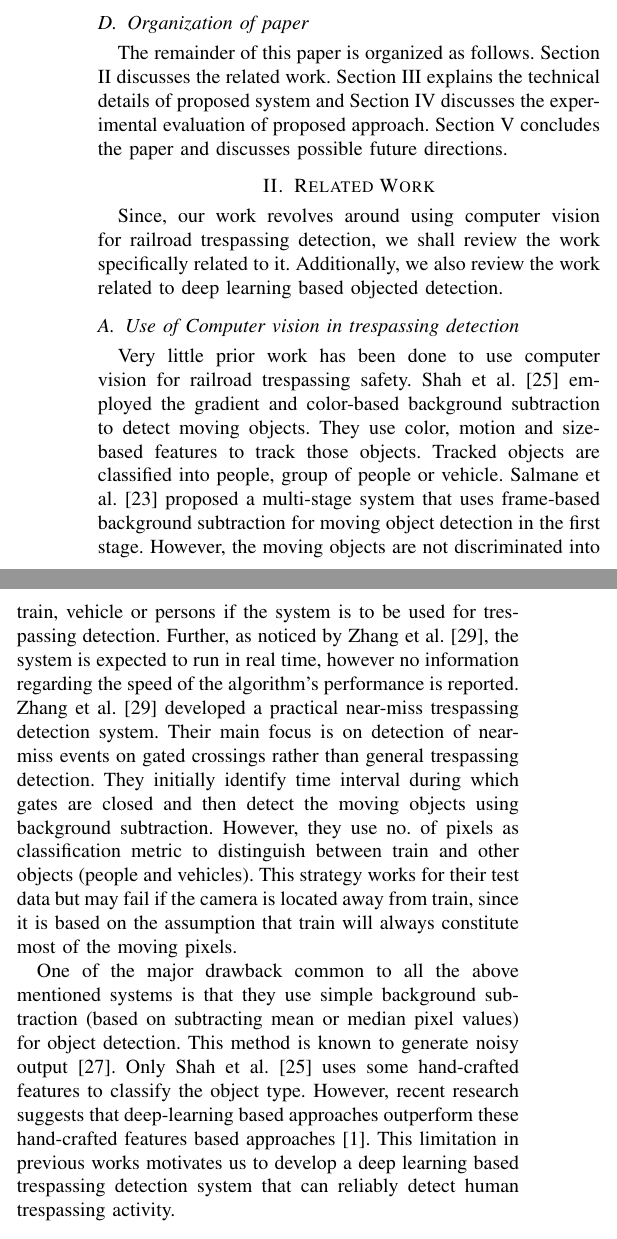
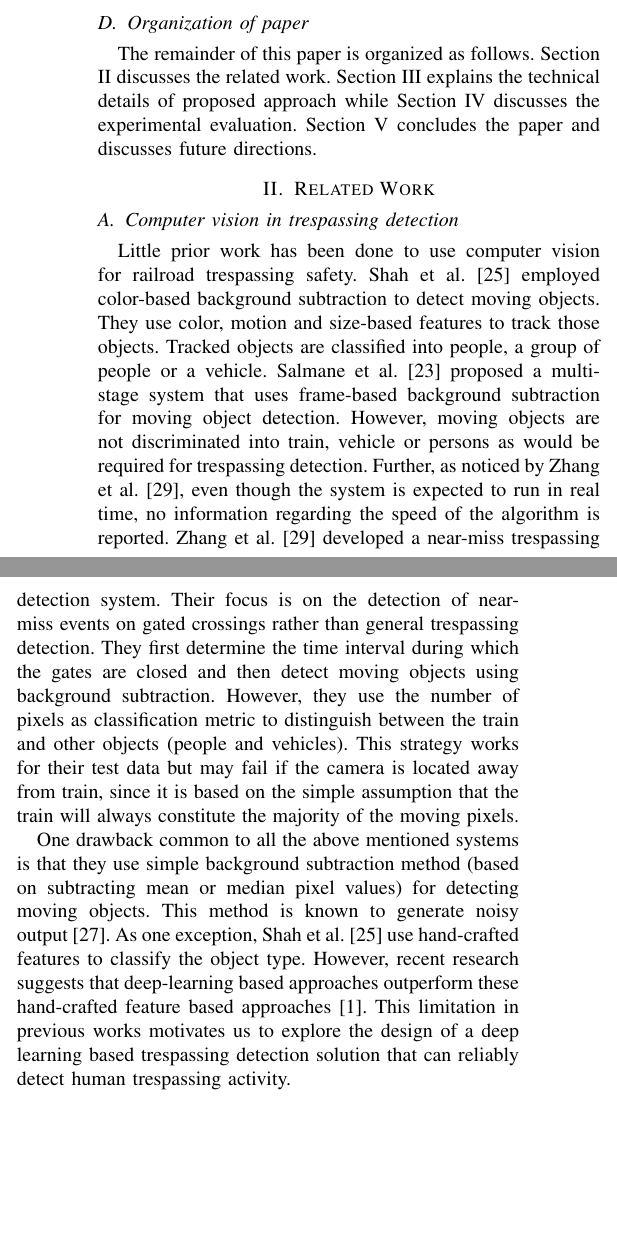
Before and after one commit to muzammil360/MS-Thesis-Paper, a LaTeX paper (main-ieee.tex, which reads introduction.tex, related-work.tex): two parts of the columns of page 2 of 9, joined at a grey line, cut so that both start at the same text, the shorter picture padded with empty space. Compiled offline with pdfLaTeX; a missing font is replaced by an installed copy or a similar font; a LaTeX package or settings file that is missing is left out.

Commit message:
addressed page 3 of elke feeddbakc

```diff
--- a/introduction.tex
+++ b/introduction.tex
@@ -26,4 +26,4 @@ Following are the key contributions of this work.
 \end{itemize}
 \subsection{Organization of paper}
 %\textbf{Organization of paper} \\
-The remainder of this paper is organized as follows.  Section \ref{sec:related-work} discusses the related work. Section \ref{sec:methodology} explains the technical details of proposed system and Section \ref{sec:exp-eval} discusses the experimental evaluation of proposed approach. Section \ref{sec:conclusion} concludes the paper and discusses possible future directions.
+The remainder of this paper is organized as follows.  Section \ref{sec:related-work} discusses the related work. Section \ref{sec:methodology} explains the technical details of proposed approach while Section \ref{sec:exp-eval} discusses the experimental evaluation. Section \ref{sec:conclusion} concludes the paper and discusses future directions.
--- a/related-work.tex
+++ b/related-work.tex
@@ -1,7 +1,7 @@
 \section{Related Work}
 \label{sec:related-work}
 % Since our work is at the cross section of railroad trespassing related safety and use of computer vision in trespassing detection, therefore we shall review the relevant work related to both.
-Since, our work revolves around using computer vision for railroad trespassing detection, we shall review the work specifically related to it. Additionally, we also review the work related to deep learning based objected detection.
+% Since, our work revolves around using computer vision for railroad trespassing detection, we shall review the work specifically related to it. Additionally, we also review the work related to deep learning based objected detection.
 
 \begin{comment}
 \subsection{Railroad trespassing related safety} Considerable efforts have been made to understand the risks associated with trespassing activity and developing strategies to reduce those risks. Caird et al.\cite{caird2002human} developed a taxonomy of human factors that contribute towards the unsafe human activity.  The taxonomy groups  common accident contributors in 6 categories: unsafe actions, individual differences, train visibility, passive signs, active warning systems and physical constraints. As opposed to Caird et al.\cite{caird2002human}, Sussman and Raslear\cite{sussman2007railroad} indicated intentional, distraction-caused or other (visibility issues or driver confusion) reasons for accidents. All of these issues require different approaches to solve the problem. However, those approaches can broadly be classified as engineering, education and enforcement-based.
@@ -13,12 +13,12 @@ Different engineering strategies used to prevent collision can be broadly classi
 
 
 
-\subsection{Use of Computer vision in trespassing detection} Very little prior work has been done to use computer vision for railroad trespassing safety. Shah et al.\cite{shah2007automated} employed the gradient and color-based background subtraction to detect moving objects. They use color, motion and size-based features to track those objects. Tracked objects are classified into people, group of people or vehicle. Salmane et al.\cite{salmane2015video} proposed a multi-stage system that uses frame-based background subtraction for moving object detection in the first stage. However, the moving objects are not discriminated into train, vehicle or persons if the system is to be used for trespassing detection. Further, as noticed by Zhang et al.\cite{zhang2018automated}, the system is expected to run in real time, however no information regarding the
-speed of the algorithm's performance is reported. Zhang et al.\cite{zhang2018automated} developed a practical near-miss trespassing detection system. Their main focus is on detection of near-miss events on gated crossings rather than general trespassing detection. They initially identify time interval during which gates are closed and then detect the moving objects using background subtraction. However, they use no. of pixels as classification metric to distinguish between train and other objects (people and vehicles). This strategy works for their test data but may fail if the camera is located away from train, since it is based on the assumption that train will always constitute most of the moving pixels.
+\subsection{Computer vision in trespassing detection}
+Little prior work has been done to use computer vision for railroad trespassing safety. Shah et al.\cite{shah2007automated} employed color-based background subtraction to detect moving objects. They use color, motion and size-based features to track those objects. Tracked objects are classified into people, a group of people or a vehicle. Salmane et al.\cite{salmane2015video} proposed a multi-stage system that uses frame-based background subtraction for moving object detection. However, moving objects are not discriminated into train, vehicle or persons as would be required for trespassing detection. Further, as noticed by Zhang et al.\cite{zhang2018automated}, even though the system is expected to run in real time, no information regarding the speed of the algorithm is reported. Zhang et al.\cite{zhang2018automated} developed a near-miss trespassing detection system. Their focus is on the detection of near-miss events on gated crossings rather than general trespassing detection. They first determine the time interval during which the gates are closed and then detect moving objects using background subtraction. However, they use the number of pixels as classification metric to distinguish between the train and other objects (people and vehicles). This strategy works for their test data but may fail if the camera is located away from train, since it is based on the simple assumption that the train will always constitute the majority of the moving pixels.
 
-One of the major drawback common to all the above mentioned systems is that they use simple background subtraction (based on subtracting mean or median pixel values) for object detection. This method is known to generate noisy output\cite{stauffer1999adaptive}. Only Shah et al.\cite{shah2007automated} uses some hand-crafted features to classify the object type. However, recent research suggests that deep-learning based approaches outperform these hand-crafted features based approaches\cite{benenson2014ten}. This limitation in previous works motivates us to develop a deep learning based trespassing detection system that can reliably detect human trespassing activity.
+One drawback common to all the above mentioned systems is that they use simple background subtraction method (based on subtracting mean or median pixel values) for detecting moving objects. This method is known to generate noisy output\cite{stauffer1999adaptive}. As one exception, Shah et al.\cite{shah2007automated} use hand-crafted features to classify the object type. However, recent research suggests that deep-learning based approaches outperform these hand-crafted feature based approaches\cite{benenson2014ten}. This limitation in previous works motivates us to explore the design of a deep learning based trespassing detection solution that can reliably detect human trespassing activity.
 
 \subsection{Deep learning based object detection}
-Since the success of Alexnet\cite{krizhevsky2012imagenet} in 2011 ILSVRC\cite{russakovsky2015imagenet} challenge, a considerable effort has been put in by the computer vision community to explore deep learning methods. Overfeat\cite{sermanet2013overfeat} was among the first attempts in improving object detection performance using deep learning. However, it was extremely slow as it considered all sliding window positions. Instead of using sliding window approach, Ross Girshick et al.\cite{girshick2014rich} proposed to use a RoI (Region of Interest) based approach. They use selective search\cite{uijlings2013selective} to generate category independent RoIs. These RoIs (which are far less in number than sliding windows) are then passed through the same pipeline as Overfeat.  Though, it resulted in significant reduction of time; it still applied the expensive convolution operation on each RoI independently. Most of the these RoIs are overlapping and thus computational resources are wasted during re-computation of overlapping RoIs. Fast-RCNN\cite{girshick2015fast} circumvents this issue by sharing the convolutional features. This technique makes Fast-RCNN 9x faster than RCNN\cite{girshick2014rich} in training and 213x faster in inference\cite{girshick2015fast}. Sharing of features heavily speeds up the computation; making selective search (non-deep learning process) bottle neck in the object detection pipeline. Therefore, Shaoqing Ren et. al. proposed Faster-RCNN\cite{ren2015faster} which replaced the conventional selective search process with RPN (Region Proposal Network). RPN, being part of neural network architecture is extremely fast as compared to selective search. Both Fast-RCNN and Faster-RCNN are considered to be two-step object detectors as they propose regions in first step and classify them in second step.
+Since the success of Alexnet\cite{krizhevsky2012imagenet} in the 2011 ILSVRC\cite{russakovsky2015imagenet} challenge, a considerable effort has been put in by the computer vision community to explore deep learning methods. Overfeat\cite{sermanet2013overfeat} was among the first attempts in improving object detection performance using deep learning. However, it was extremely slow as it considered all sliding window positions. Instead of using sliding windows, Girshick et al.\cite{girshick2014rich} proposed to use a RoI (Region of Interest) based approach. They use selective search\cite{uijlings2013selective} to generate RoIs. These RoIs (which are far less in number than sliding windows) are then passed through the same pipeline as Overfeat.  Though, it resulted in significant reduction of time; this solution still applied the expensive convolution operation on each RoI independently. Most of the RoIs are overlapping and thus computational resources are wasted during re-computation of overlapping RoIs. Fast-RCNN\cite{girshick2015fast} circumvents this issue by sharing the convolutional features. This technique makes Fast-RCNN 9x faster than RCNN\cite{girshick2014rich} in training and 213x faster in inference\cite{girshick2015fast}. Sharing of features speeds up the computation to such a degree that it renders selective search \cite{uijlings2013selective}, a non-deep learning process, the bottle neck in the object detection pipeline. In response, Ren et. al. proposed Faster-RCNN\cite{ren2015faster} which replaced the conventional selective search process with RPN (Region Proposal Network). RPN, being part of the neural network architecture, is fast as compared to selective search. Both Fast-RCNN and Faster-RCNN are considered to be two-step object detectors in that they propose regions in first step and then proceed to classify them in second step.
 
-As opposed to two-step detectors, single step detectors such as YOLO\cite{redmon2016you,redmon2018yolov3} and SSD\cite{liu2016ssd} have also been proposed. They merge the region proposal and classification process into a single unified deep pipeline leading to faster response times. However, in terms of accuracy, they lack behind two-step detectors since the no. of region proposals considered by single-step detectors are far less than those considered by two-step detectors.
+As opposed to two-step detectors, single step detectors such as YOLO\cite{redmon2016you,redmon2018yolov3} and SSD\cite{liu2016ssd} have also been recently proposed. These solutions merge the region proposal process and classification process into a single unified deep pipeline leading to faster response times. However, in terms of accuracy, they lack behind two-step detectors since the number of region proposals considered by single-step detectors are far less than those considered by two-step detectors.
```
